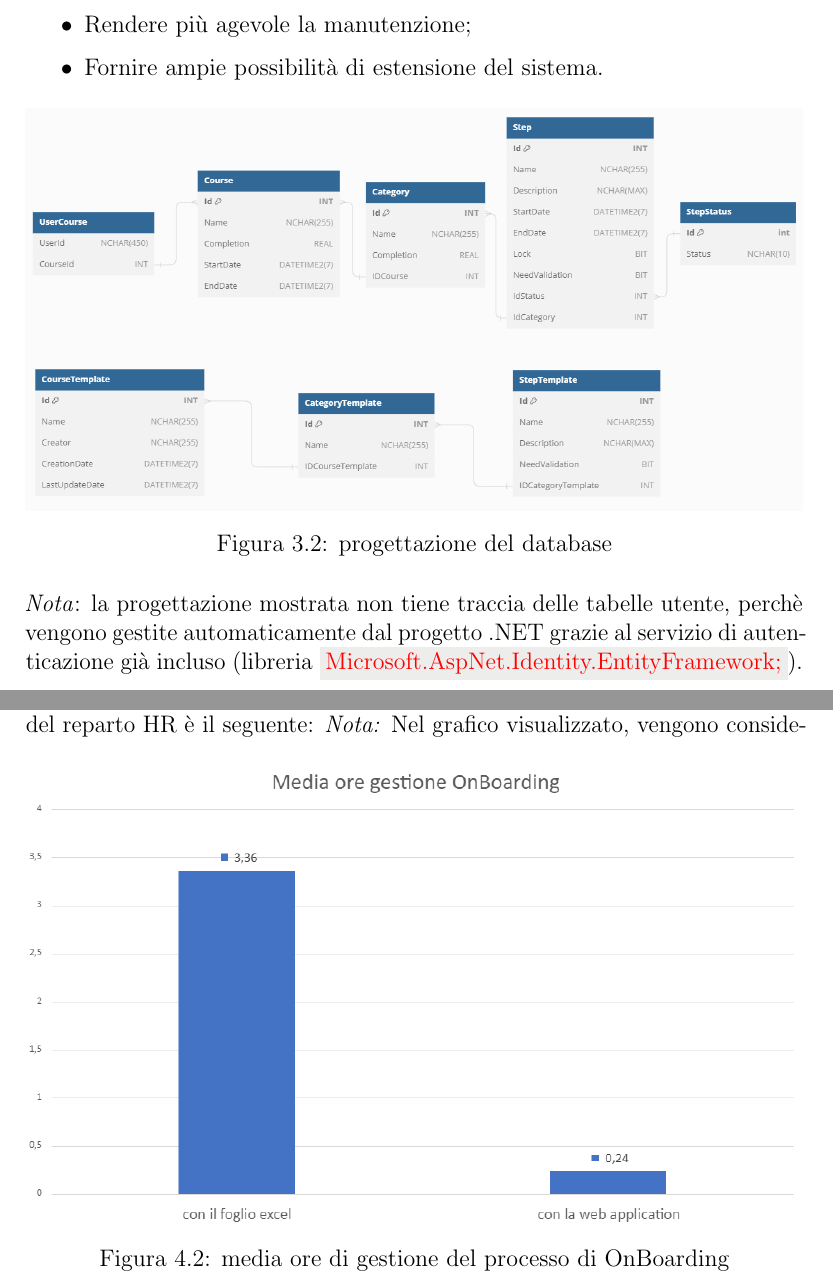
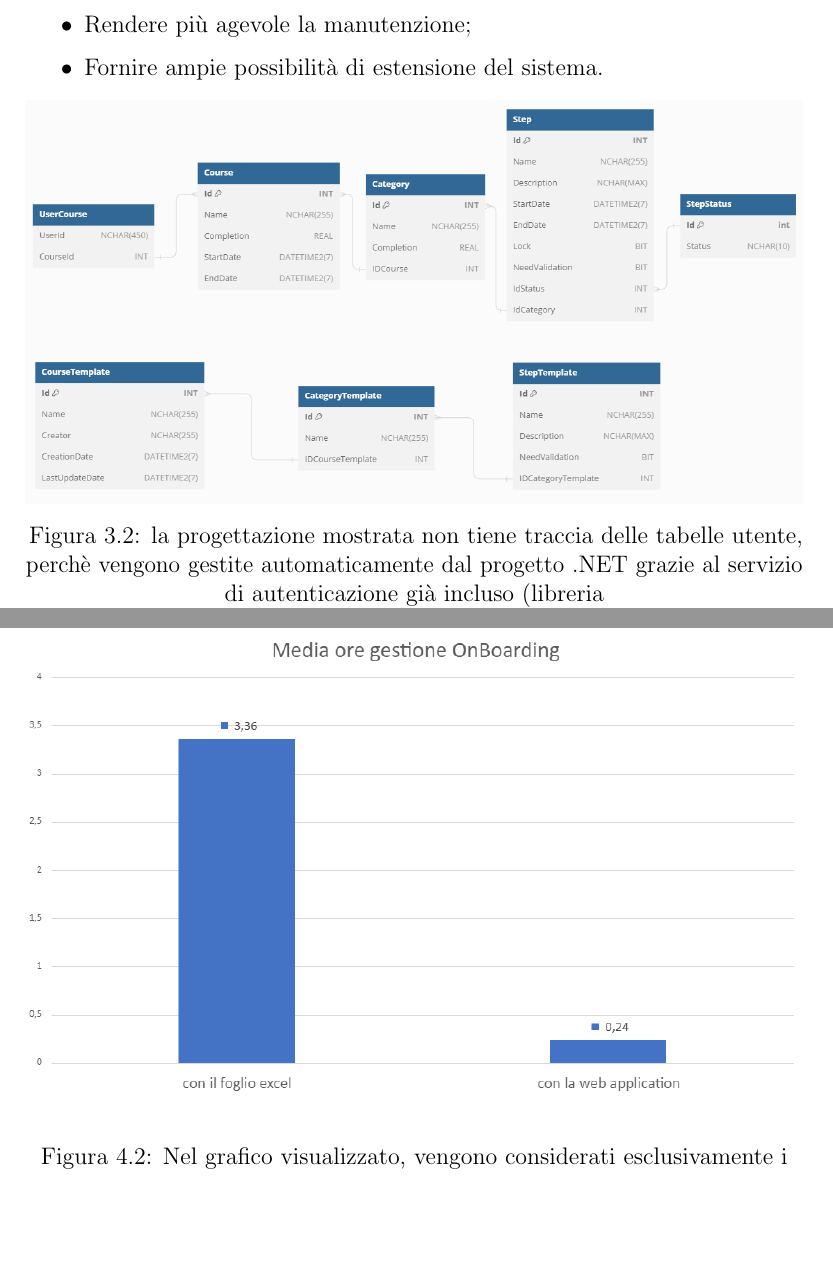
Before and after one commit to DennisTurco/Tesi, a LaTeX thesis (Tesi.tex, which reads Capitoli/Capitolo03.tex, Capitoli/Conclusione.tex, theme/uniprthesis.cls): two parts of pages 19 and 39 of 44 before the commit and two parts of pages 19 and 39 of 43 after it, joined at a grey line, cut so that both start at the same text, the shorter picture padded with empty space. Compiled offline with pdfLaTeX.

Commit message:
fix: image caption

```diff
--- a/Capitoli/Capitolo03.tex
+++ b/Capitoli/Capitolo03.tex
@@ -63,14 +63,12 @@ della piattaforma di e-learning, ponendosi lo scopo aggiuntivo di:
 \begin{figure}[ht]
 	\centering
 	\includegraphics[width=\textwidth]{img/progettazione_database.png}
-	\caption{progettazione del database}
+	\caption[progettazione del database]{la progettazione mostrata non tiene traccia delle tabelle utente, perchè vengono
+	gestite automaticamente dal progetto .NET grazie al servizio di autenticazione già
+	incluso (libreria \inlinecode{Microsoft.AspNet.Identity.EntityFramework;}).}
 	\label{fig:progettazione_database}
 \end{figure}
-\textit{Nota}: la progettazione mostrata non tiene traccia delle tabelle utente, perchè vengono
-gestite automaticamente dal progetto .NET grazie al servizio di autenticazione già
-incluso (libreria \inlinecode{Microsoft.AspNet.Identity.EntityFramework;}).
 %
-\\ \\
 Si noti, inoltre, che non è stato creato un collegamento tra le tabelle “*Templates” con il resto del tabelle
 perchè esse vengono gestite in maniera del tutto indipendente con le altre informazioni e relazioni presenti.
 \begin{figure}[ht]
--- a/Capitoli/Conclusione.tex
+++ b/Capitoli/Conclusione.tex
@@ -10,13 +10,14 @@ significativamente il carico di lavoro del dipartimento HR e delegando gran part
 attività operative alla gestione automatizzata del sistema.
 \\ \\
 In particolare, il tempo di gestione del processo di Onboarding da parte del reparto HR  è il seguente:
-%
 %TODO: fix position
-%TODO: migliorare nota sotto l'immagine (sotto ogni immagine)
-\begin{figure}[ht]
+\begin{figure}
 	\centering
 	\includegraphics[width=\textwidth]{img/conclusione1.png}
-	\caption{media ore di gestione del processo di OnBoarding}
 	\label{fig:conclusione1}
+	\caption[media ore di gestione del processo di OnBoarding]{Nel grafico visualizzato, vengono considerati esclusivamente i periodi di tempo dedicati dal personale
+	del dipartimento HR alla coordinazione del processo Onboarding durante il suo ciclo per un utente specifico. I dati
+	temporali riportati sono calcolati come una media basata sui tre OnBoarding più recenti gestiti.
+	È importante sottolineare che le informazioni fornite nel grafico non riflettono la durata complessiva del processo,
+	bensì rappresentano unicamente il tempo impiegato dal personale HR per garantirne una corretta gestione.}
 \end{figure}
-\textit{Nota:} Nel grafico visualizzato, vengono considerati esclusivamente i periodi di tempo dedicati dal personale
--- a/theme/uniprthesis.cls
+++ b/theme/uniprthesis.cls
@@ -26,6 +26,10 @@
 
 \usepackage{microtype}  % migliora la scrittura a livello grafico
 \usepackage[indent=0pt]{parskip} %migliora l'indentazione e definisce lo spazio verticale
+
+
+\newcommand\fnote[1]{\captionsetup{font=small}\caption*{#1}}
+
 
 %%%%%%%%%%% Other commands%%%%%%%%%%%
 %to keep floats (images, tables, etc.) within subsections
```
Also changed, not shown: Capitoli/Capitolo02.tex (+1 -1 lines), Capitoli/Capitolo04.tex (+1 -2 lines), Tesi.pdf, Capitoli/Conclusione.tex (7 more changed lines), 12 other files.
